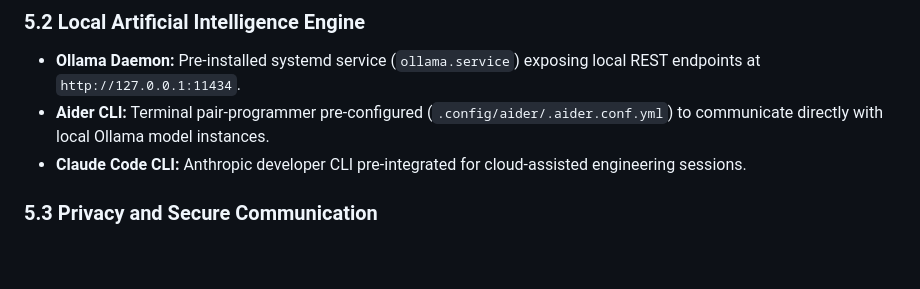
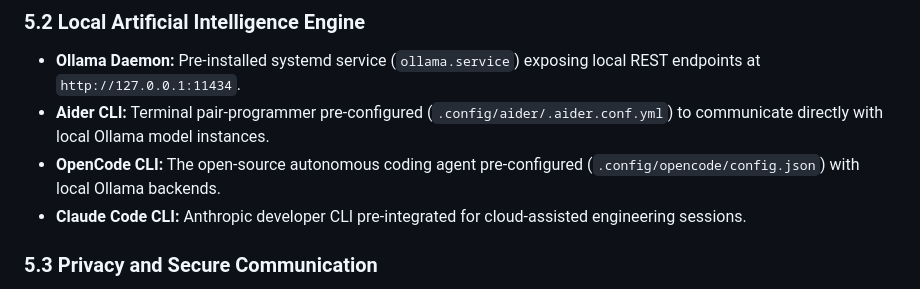
Before and after one commit to Aak4shz/Umbrella-Corporation_OS, a Markdown page: README.md, the part around the change. Drawn GitHub-style; blank space fills up the shorter version.

Commit message:
docs README: add OpenCode CLI to local AI engine tooling

```diff
--- a/README.md
+++ b/README.md
@@ -157,6 +157,7 @@ graph LR
 ### 5.2 Local Artificial Intelligence Engine
 * **Ollama Daemon:** Pre-installed systemd service (`ollama.service`) exposing local REST endpoints at `http://127.0.0.1:11434`.
 * **Aider CLI:** Terminal pair-programmer pre-configured (`.config/aider/.aider.conf.yml`) to communicate directly with local Ollama model instances.
+* **OpenCode CLI:** The open-source autonomous coding agent pre-configured (`.config/opencode/config.json`) with local Ollama backends.
 * **Claude Code CLI:** Anthropic developer CLI pre-integrated for cloud-assisted engineering sessions.
 
 ### 5.3 Privacy and Secure Communication
```
